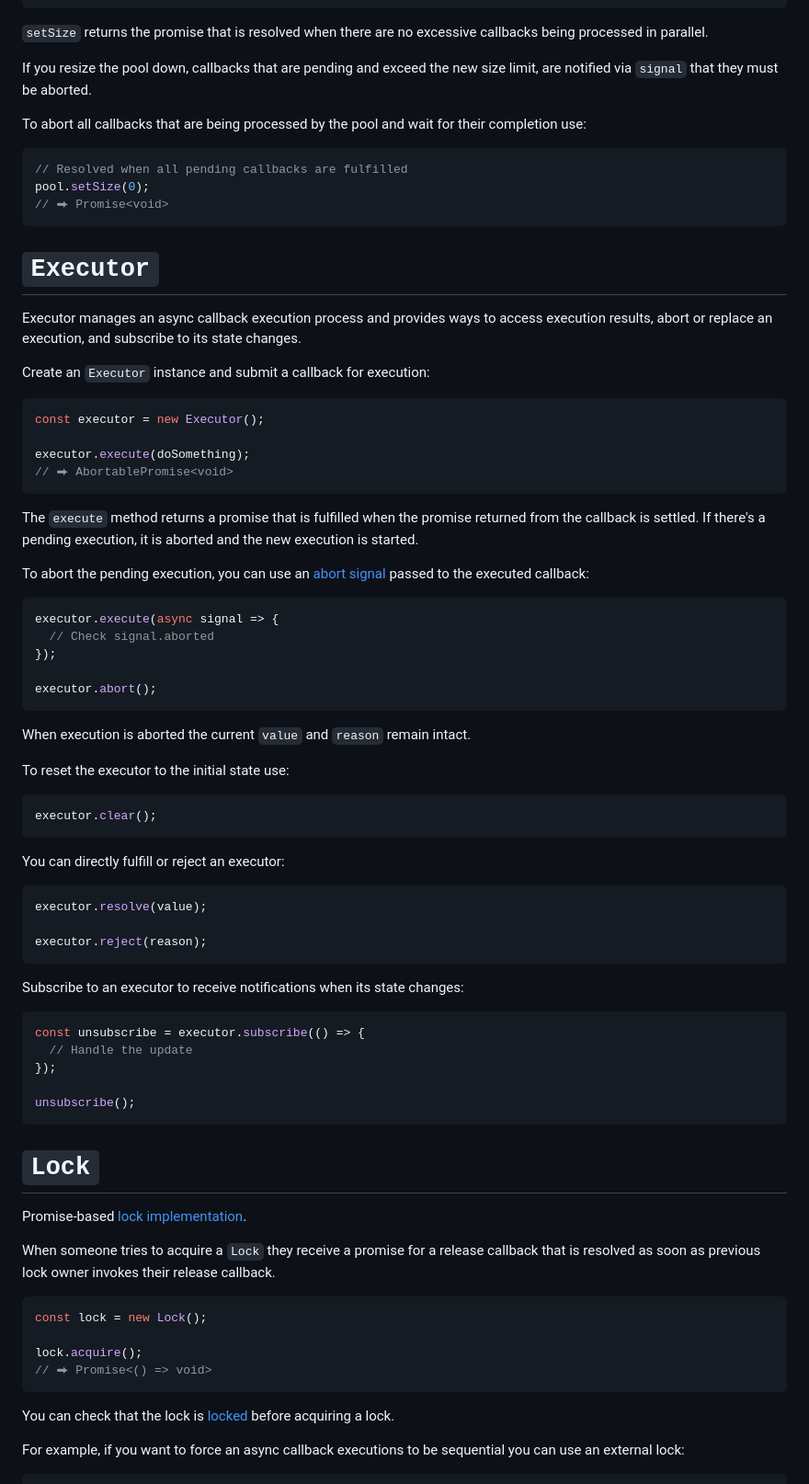
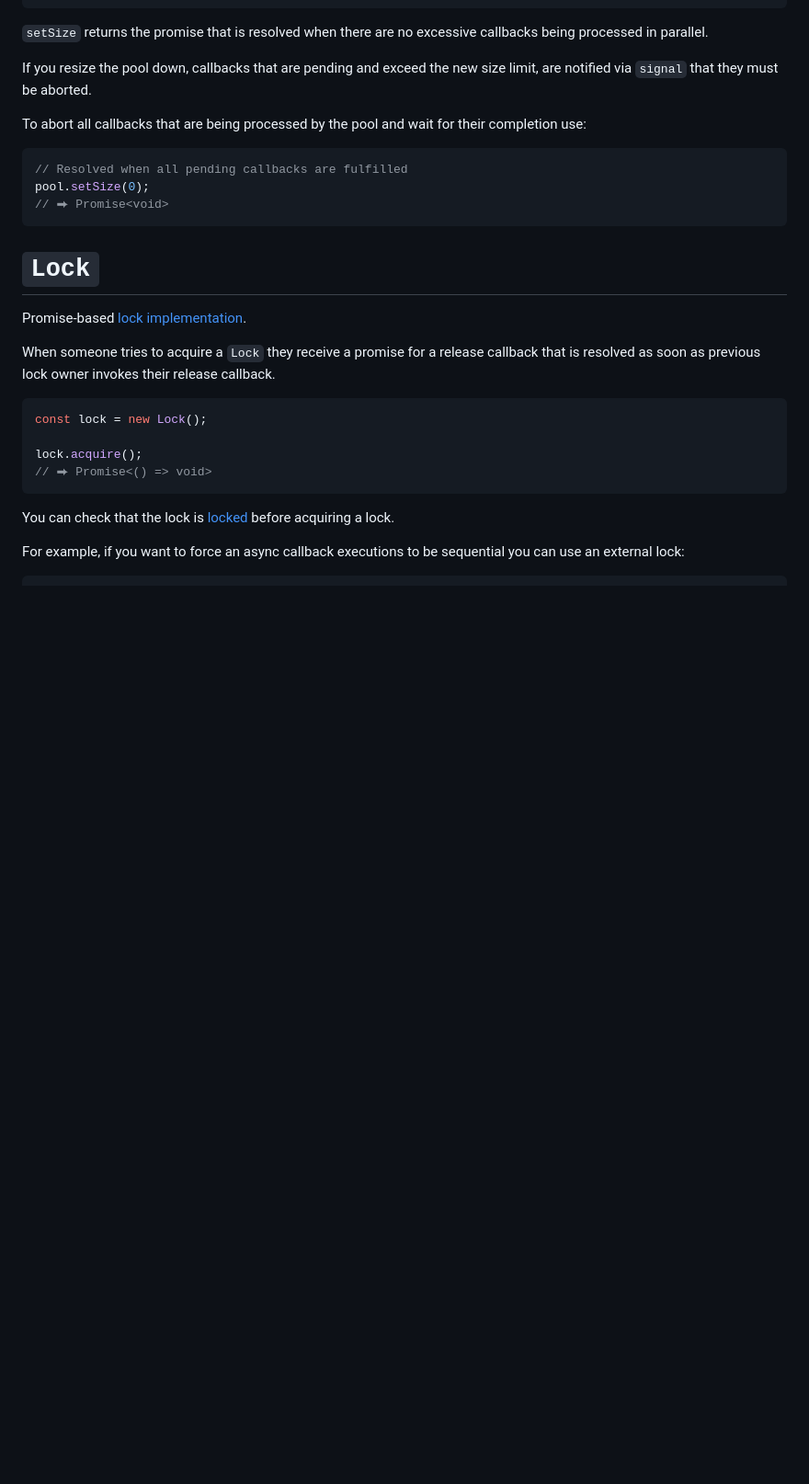
Before and after one commit to smikhalevski/parallel-universe, a Markdown page: README.md, the part around one of its changes. Shown at 92% size. GitHub-like rendering; blank space fills up the shorter version.

````diff
--- a/README.md
+++ b/README.md
@@ -202,61 +199,6 @@ pool.setSize(0);
 // ⮕ Promise<void>
 ```
 
-# `Executor`
-
-Executor manages an async callback execution process and provides ways to access execution results, abort or replace an
-execution, and subscribe to its state changes.
-
-Create an `Executor` instance and submit a callback for execution:
-
-```ts
-const executor = new Executor();
-
-executor.execute(doSomething);
-// ⮕ AbortablePromise<void>
-```
-
-The `execute` method returns a promise that is fulfilled when the promise returned from the callback is settled. If
-there's a pending execution, it is aborted and the new execution is started.
-
-To abort the pending execution, you can use
-an [abort signal](https://developer.mozilla.org/en-US/docs/Web/API/AbortSignal)
-passed to the executed callback:
-
-```ts
-executor.execute(async signal => {
-  // Check signal.aborted
-});
-
-executor.abort();
-```
-
-When execution is aborted the current `value` and `reason` remain intact.
-
-To reset the executor to the initial state use:
-
-```ts
-executor.clear();
-```
-
-You can directly fulfill or reject an executor:
-
-```ts
-executor.resolve(value);
-
-executor.reject(reason);
-```
-
-Subscribe to an executor to receive notifications when its state changes:
-
-```ts
-const unsubscribe = executor.subscribe(() => {
-  // Handle the update
-});
-
-unsubscribe();
-```
-
 # `Lock`
 
 Promise-based [lock implementation](https://en.wikipedia.org/wiki/Lock_(computer_science)).
````
Also changed, not shown: other parts of README.md (+45 -3 lines).
